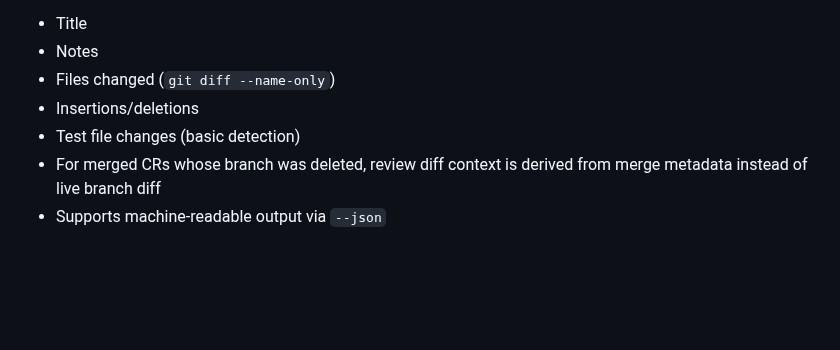
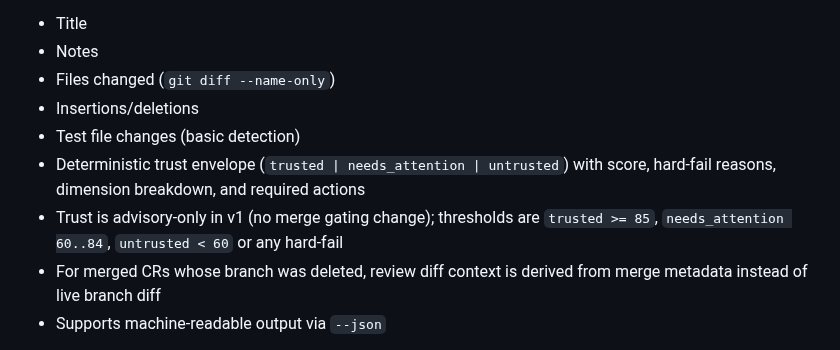
Before and after one commit to Kevandrew/sophia, a Markdown page: README.md, the part around the change. Drawn GitHub-style; blank space fills up the shorter version.

```diff
--- a/README.md
+++ b/README.md
@@ -420,6 +420,8 @@ Displays:
 * Files changed (`git diff --name-only`)
 * Insertions/deletions
 * Test file changes (basic detection)
+* Deterministic trust envelope (`trusted | needs_attention | untrusted`) with score, hard-fail reasons, dimension breakdown, and required actions
+* Trust is advisory-only in v1 (no merge gating change); thresholds are `trusted >= 85`, `needs_attention 60..84`, `untrusted < 60` or any hard-fail
 * For merged CRs whose branch was deleted, review diff context is derived from merge metadata instead of live branch diff
 * Supports machine-readable output via `--json`
 
```
Also changed, not shown: AGENTS.md (+1 -1 lines).
